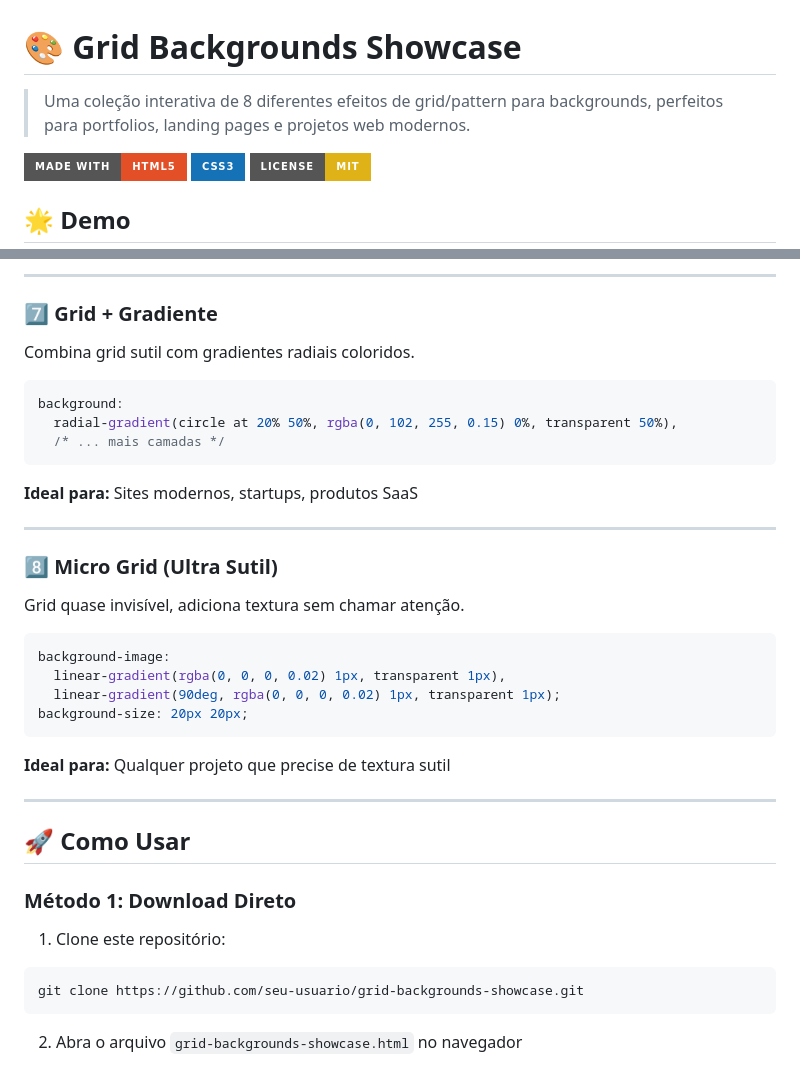
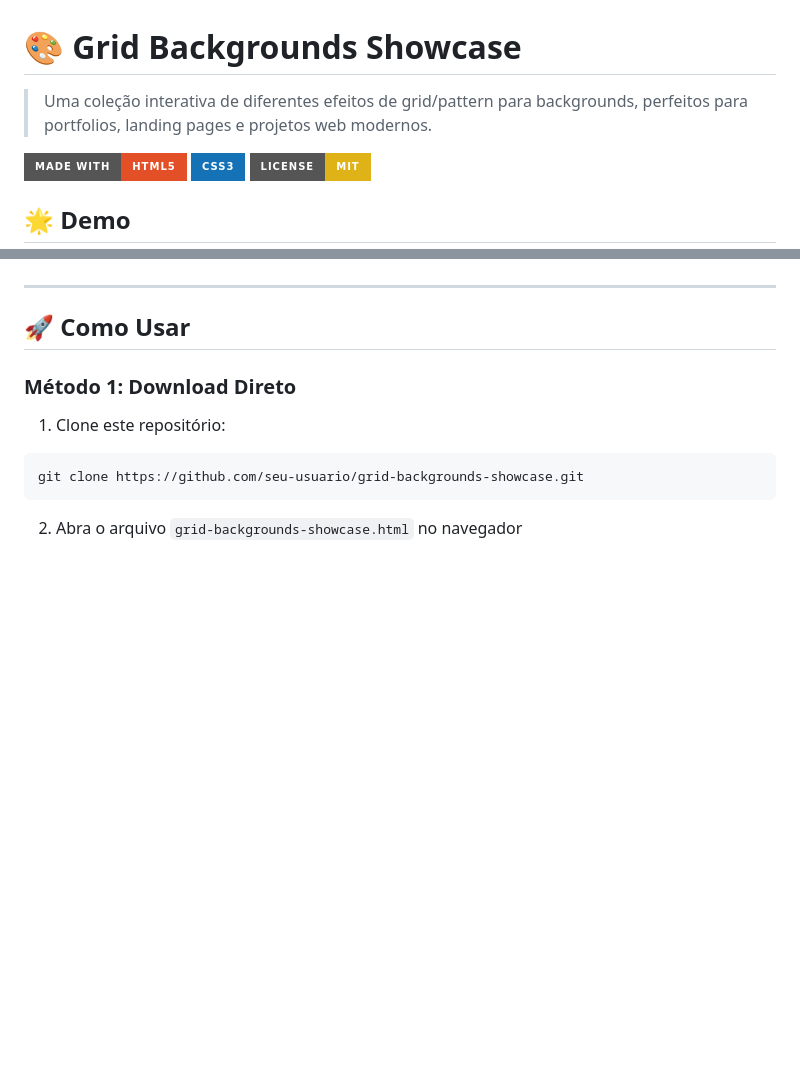
Before and after one commit to FalconTFagundes/Grid-Backgrounds-showcase, a Markdown page: README.md, 2 parts joined by grey strips. Drawn GitHub-style; badges without logos; blank space fills up the shorter version.

````diff
--- a/README.md
+++ b/README.md
@@ -1,6 +1,6 @@
 # 🎨 Grid Backgrounds Showcase
 
-> Uma coleção interativa de 8 diferentes efeitos de grid/pattern para backgrounds, perfeitos para portfolios, landing pages e projetos web modernos.
+> Uma coleção interativa de diferentes efeitos de grid/pattern para backgrounds, perfeitos para portfolios, landing pages e projetos web modernos.
 
 [![Made with HTML5](https://img.shields.io/badge/Made%20with-HTML5-E34F26?style=for-the-badge&logo=html5&logoColor=white)](https://developer.mozilla.org/en-US/docs/Web/HTML)
 [![CSS3](https://img.shields.io/badge/CSS3-1572B6?style=for-the-badge&logo=css3&logoColor=white)](https://developer.mozilla.org/en-US/docs/Web/CSS)
@@ -99,25 +30,3 @@ transform-origin: center bottom;
----
-
-### 7️⃣ Grid + Gradiente
-Combina grid sutil com gradientes radiais coloridos.
-```css
-background:
-  radial-gradient(circle at 20% 50%, rgba(0, 102, 255, 0.15) 0%, transparent 50%),
-  /* ... mais camadas */
-```
-**Ideal para:** Sites modernos, startups, produtos SaaS
-
----
-
-### 8️⃣ Micro Grid (Ultra Sutil)
-Grid quase invisível, adiciona textura sem chamar atenção.
-```css
-background-image:
-  linear-gradient(rgba(0, 0, 0, 0.02) 1px, transparent 1px),
-  linear-gradient(90deg, rgba(0, 0, 0, 0.02) 1px, transparent 1px);
-background-size: 20px 20px;
-```
-**Ideal para:** Qualquer projeto que precise de textura sutil
 
 ---
 
````
Also changed, not shown: other parts of README.md (+0 -69 lines).
